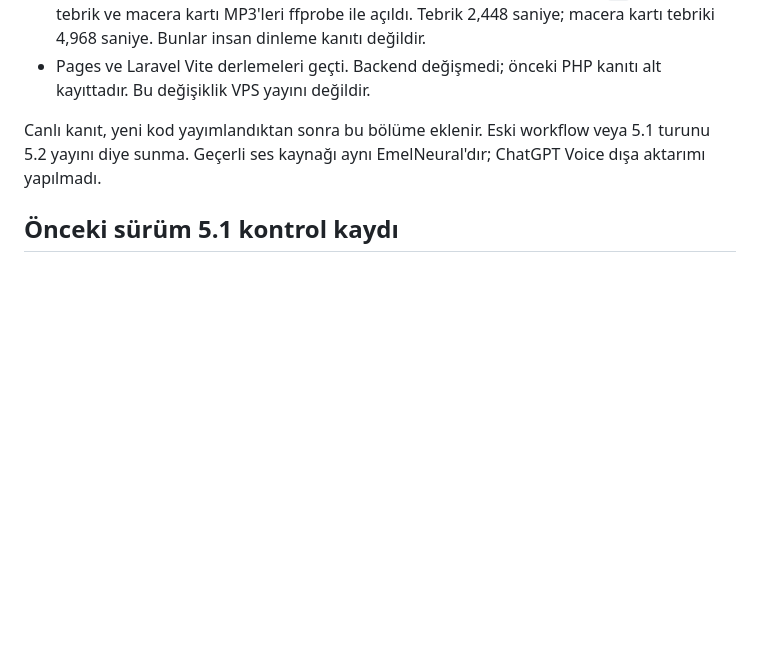
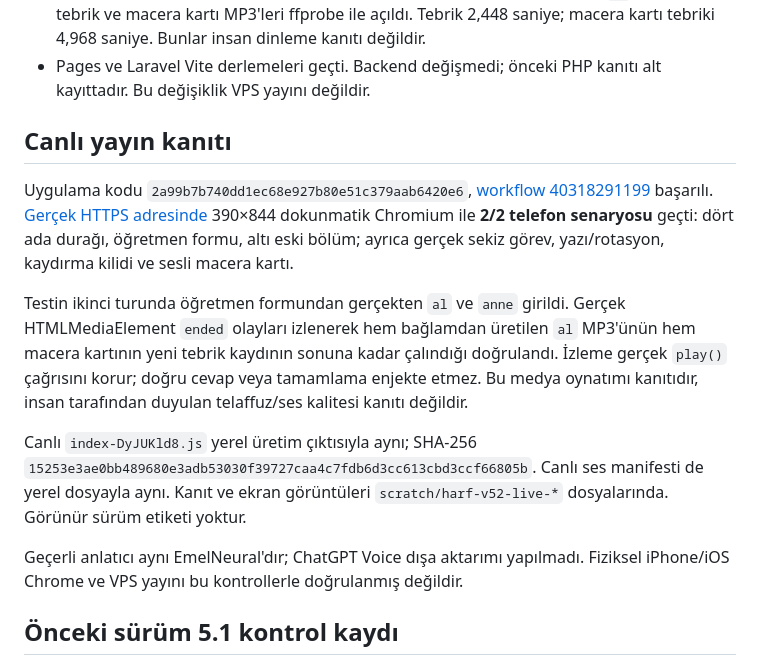
Before and after one commit to arslanserhat/harf-adasi, a Markdown page: docs/QA.md, the part around the change. GitHub-like rendering; blank space fills up the shorter version.

Commit message:
Record live phone tour and spoken reward verification

```diff
--- a/docs/QA.md
+++ b/docs/QA.md
@@ -29,9 +29,28 @@ Uygulama kaynağı 5.2.0; sürüm numarası çocuk arayüzünde gösterilmez.
 - Pages ve Laravel Vite derlemeleri geçti. Backend değişmedi; önceki PHP kanıtı
   alt kayıttadır. Bu değişiklik VPS yayını değildir.
 
-Canlı kanıt, yeni kod yayımlandıktan sonra bu bölüme eklenir. Eski workflow veya
-5.1 turunu 5.2 yayını diye sunma. Geçerli ses kaynağı aynı EmelNeural'dır;
-ChatGPT Voice dışa aktarımı yapılmadı.
+## Canlı yayın kanıtı
+
+Uygulama kodu `2a99b7b740dd1ec68e927b80e51c379aab6420e6`,
+[workflow 40318291199](https://github.com/arslanserhat/harf-adasi/actions/runs/40318291199)
+başarılı. [Gerçek HTTPS adresinde](https://arslanserhat.github.io/harf-adasi/?yenile=2)
+390×844 dokunmatik Chromium ile **2/2 telefon senaryosu** geçti: dört ada
+durağı, öğretmen formu, altı eski bölüm; ayrıca gerçek sekiz görev, yazı/rotasyon,
+kaydırma kilidi ve sesli macera kartı.
+
+Testin ikinci turunda öğretmen formundan gerçekten `al` ve `anne` girildi.
+Gerçek HTMLMediaElement `ended` olayları izlenerek hem bağlamdan üretilen `al`
+MP3'ünün hem macera kartının yeni tebrik kaydının sonuna kadar çalındığı doğrulandı.
+İzleme gerçek `play()` çağrısını korur; doğru cevap veya tamamlama enjekte etmez.
+Bu medya oynatımı kanıtıdır, insan tarafından duyulan telaffuz/ses kalitesi kanıtı değildir.
+
+Canlı `index-DyJUKld8.js` yerel üretim çıktısıyla aynı;
+SHA-256 `15253e3ae0bb489680e3adb53030f39727caa4c7fdb6d3cc613cbd3ccf66805b`.
+Canlı ses manifesti de yerel dosyayla aynı. Kanıt ve ekran görüntüleri
+`scratch/harf-v52-live-*` dosyalarında. Görünür sürüm etiketi yoktur.
+
+Geçerli anlatıcı aynı EmelNeural'dır; ChatGPT Voice dışa aktarımı yapılmadı.
+Fiziksel iPhone/iOS Chrome ve VPS yayını bu kontrollerle doğrulanmış değildir.
 
 ## Önceki sürüm 5.1 kontrol kaydı
 
```
Also changed, not shown: CODEX_HANDOFF.md (+6 -0 lines).
